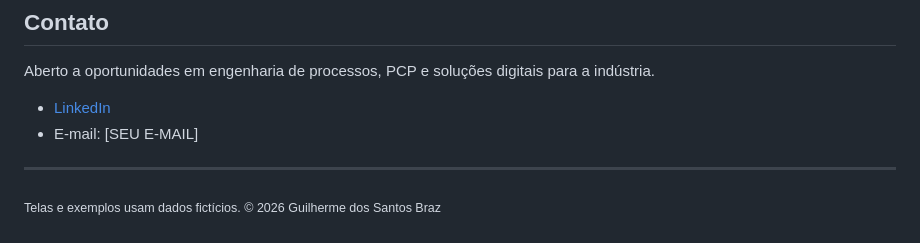
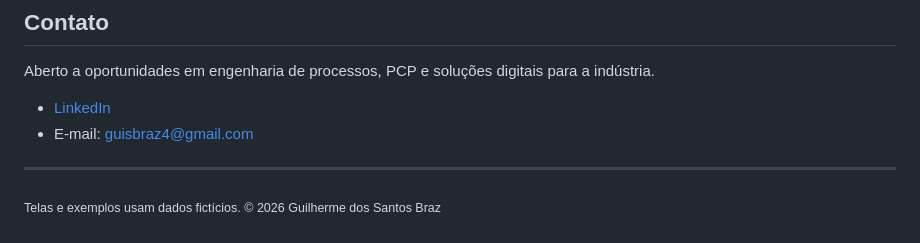
Before and after one commit to GuisBraz/portifolio, a Markdown page: README.md, the part around the change. GitHub-like rendering.

```diff
--- a/README.md
+++ b/README.md
@@ -63,7 +63,7 @@ Calcula o melhor aproveitamento de barras e perfis (First-Fit Decreasing), contr
 Aberto a oportunidades em engenharia de processos, PCP e soluções digitais para a indústria.
 
 - [LinkedIn](https://www.linkedin.com/in/guilherme-santos-66b8162a0)
-- E-mail: [SEU E-MAIL]
+- E-mail: guisbraz4@gmail.com
 
 ---
 
```
